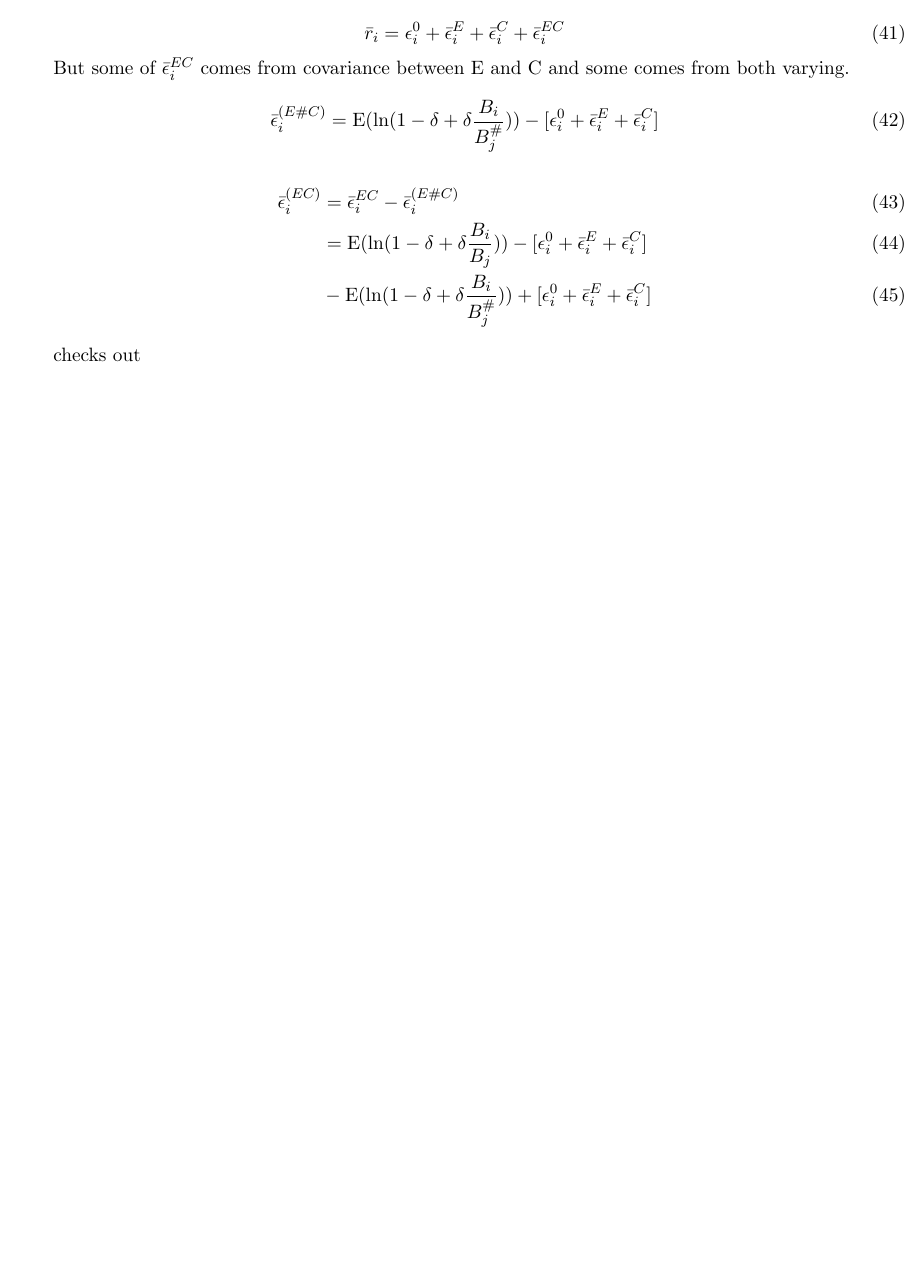
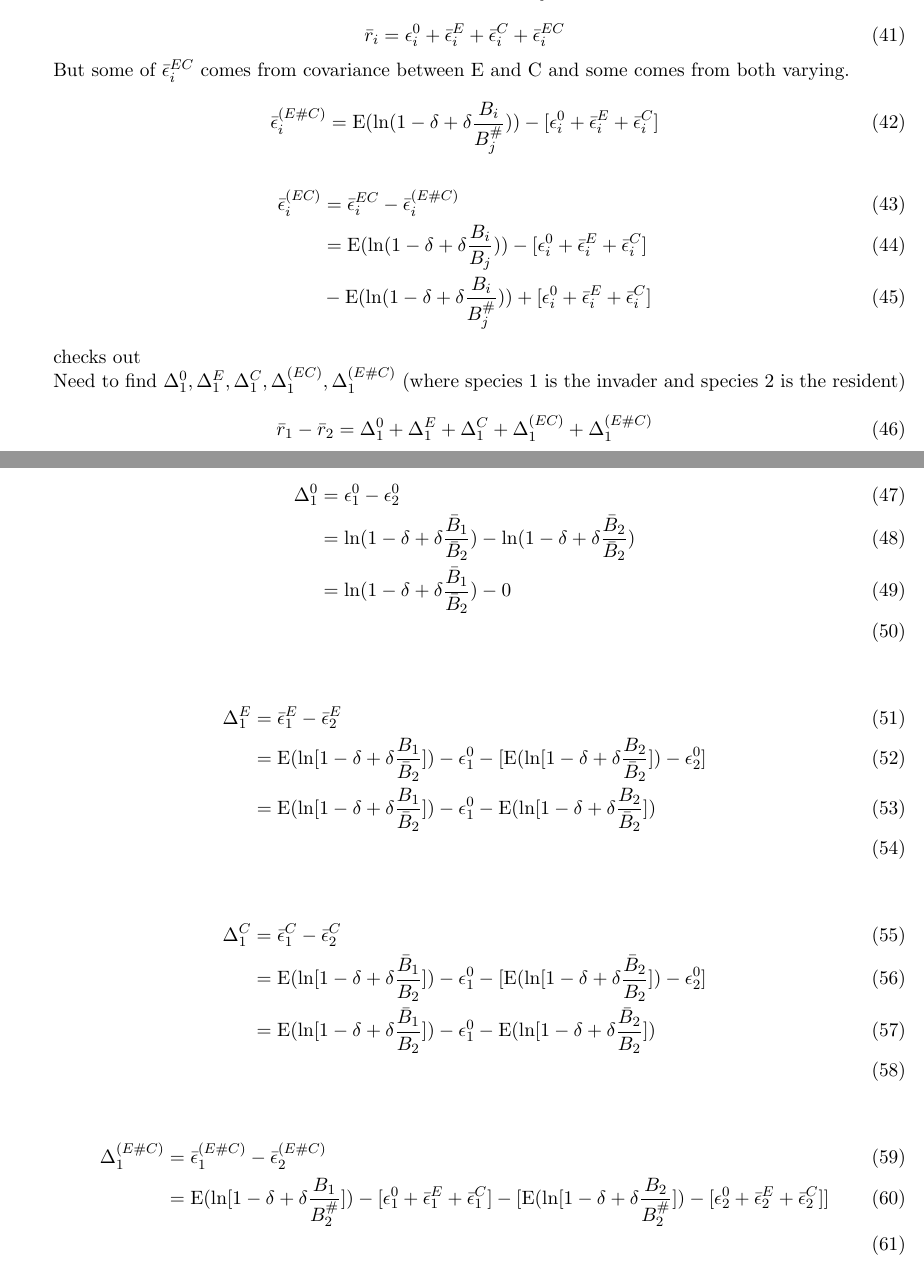
Before and after one commit to jasminalbert/Albert_ReumanRepo, a LaTeX document (paper/SupMat.tex): part of page 6 of 6 before the commit and two parts of pages 6 and 7 of 7 after it, the two joined at a grey line, cut so that both start at the same text, the shorter picture padded with empty space. The pictures show the PDF file paper/SupMat.pdf that the author committed with the source.

Commit message:
adding new decomposition stuff

```diff
--- a/paper/SupMat.tex
+++ b/paper/SupMat.tex
@@ -394,4 +394,19 @@ But some of $\bar \epsilon_i^{EC}$ comes from covariance between E and C and som
 
 checks out
 
+Need to find $\Delta_1^0, \Delta_1^E, \Delta_1^C, \Delta_1^{(EC)}, \Delta_1^{(E\#C)}$ (where species 1 is the invader and species 2 is the resident)
 
+\begin{equation}
+\bar r_1-\bar r_2 = \Delta_1^0+\Delta_1^E+\Delta_1^C+\Delta_1^{(EC)}+\Delta_1^{(E\#C)}
+\end{equation}
+
+\begin{align}
+\Delta_1^0 &= \epsilon_1^0 - \epsilon_2^0\\
+&=\ln(1-\delta + \delta \frac{\bar B_1}{\bar B_2}) - \ln(1-\delta + \delta \frac{\bar B_2}{\bar B_2})\\
+&=\ln(1-\delta + \delta \frac{\bar B_1}{\bar B_2}) - 0 \\
+%&=\ln(1-\delta + \delta \exp(\bar b_1-\bar b_2)
+\end{align}
+
+\begin{align}
+\Delta_1^E &= \bar \epsilon_1^E - \bar \epsilon_2^E\\
+&=\EX (\ln[1-\delta + \delta \frac{B_1}{\bar B_2}]) - \epsilon_1^0 - [\EX(\ln[1-\delta + \delta \frac{ B_2}{\bar B_2}]) - \epsilon_2^0]\\
@@ -397,0 +418 @@ checks out
+\Delta_1^C &= \bar \epsilon_1^C - \bar \epsilon_2^C\\
@@ -398,3 +425,16 @@ checks out
+\Delta_1^{(E\#C)} &= \bar \epsilon_1^{(E\#C)} - \bar \epsilon_2^{(E\#C)}\\
+&=\EX(\ln[1-\delta + \delta \frac{B_1}{B_2^{\#}}]) -[\epsilon_1^0 +\bar \epsilon_1^E + \bar \epsilon_1^C] - [\EX(\ln[1-\delta + \delta \frac{B_2}{B_2^{\#}}]) -[\epsilon_2^0 +\bar \epsilon_2^E + \bar \epsilon_2^C]]\\
+%&=\EX (\ln[1-\delta + \delta \exp(\bar b_1-b_2^{\#})])-[\epsilon_1^0 +\bar \epsilon_1^E + \bar \epsilon_1^C] - [\EX (\ln[1-\delta + \delta \exp(\bar b_2-b_2^{\#})])-[\bar \epsilon_2^E + \bar \epsilon_2^C]]
+\end{align}
+
+\begin{align}
+\Delta_1^{(EC)} &= \bar \epsilon_1^{(EC)} - \bar \epsilon_2^{(EC)}\\
+&=[\EX(\ln[1-\delta + \delta \frac{B_1}{B_2^]) -\EX(\ln[1-\delta + \delta \frac{B_1}{B_2^{\#}])] - [\EX(\ln[1-\delta + \delta \frac{B_2}{B_2^]) -\EX(\ln[1-\delta + \delta \frac{B_2}{B_2^{\#}])]\\
+&=\EX(\ln[1-\delta + \delta \frac{B_1}{B_2^]) -\EX(\ln[1-\delta + \delta \frac{B_1}{B_2^{\#}]) + \EX(\ln[1-\delta + \delta \frac{B_2}{B_2^{\#}])\\
+%&=\EX (\ln[1-\delta + \delta \exp(\bar b_1-b_2)]) - \EX (\ln[1-\delta + \delta \exp(\bar b_1-b_2^{\#})]) + \EX (\ln[1-\delta + \delta \exp(b_2-b_2^{\#})])\\
+&= \bar r_1 - \bar r_1^{\#} - \bar r_2^{\#} \\
+&= \DeltaI_1 \\
+\end{align}
 
 
 
```
Also changed, not shown: paper/SupMat.pdf, paper/SupMat.tex (11 more changed lines), 2 other files.
